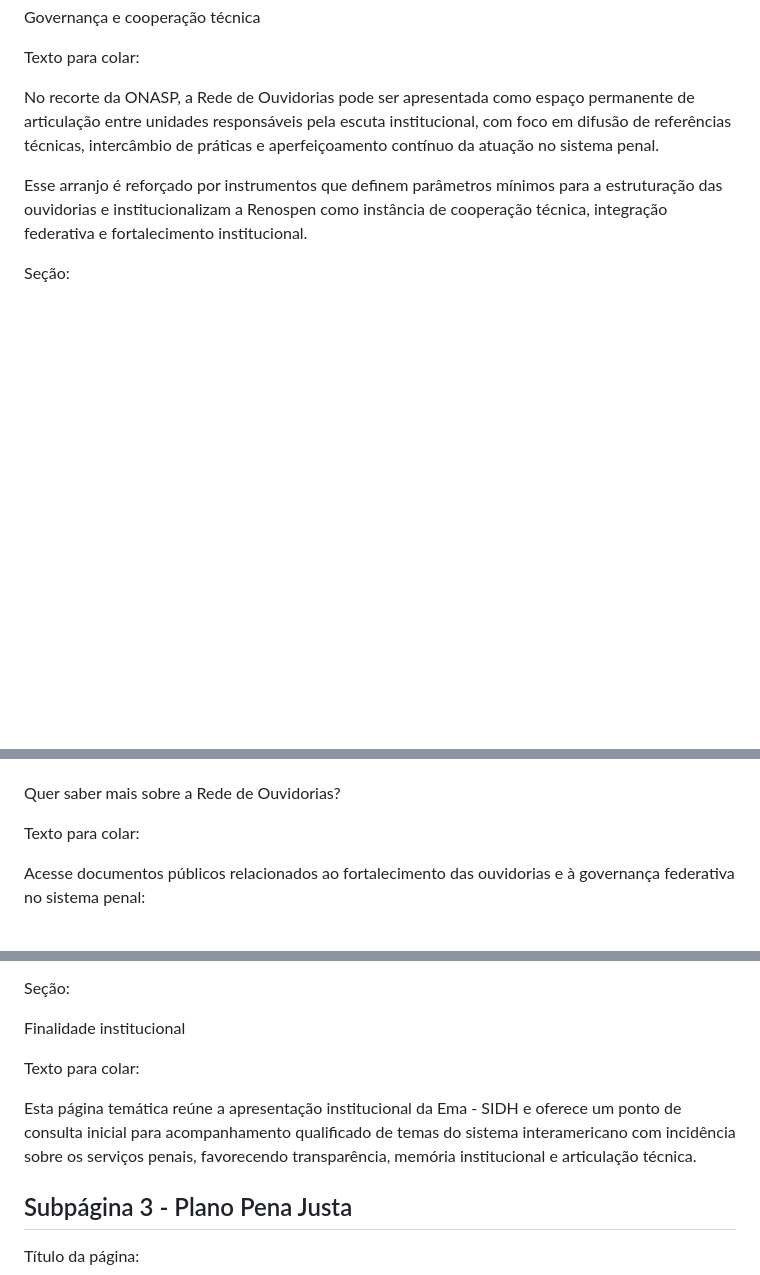
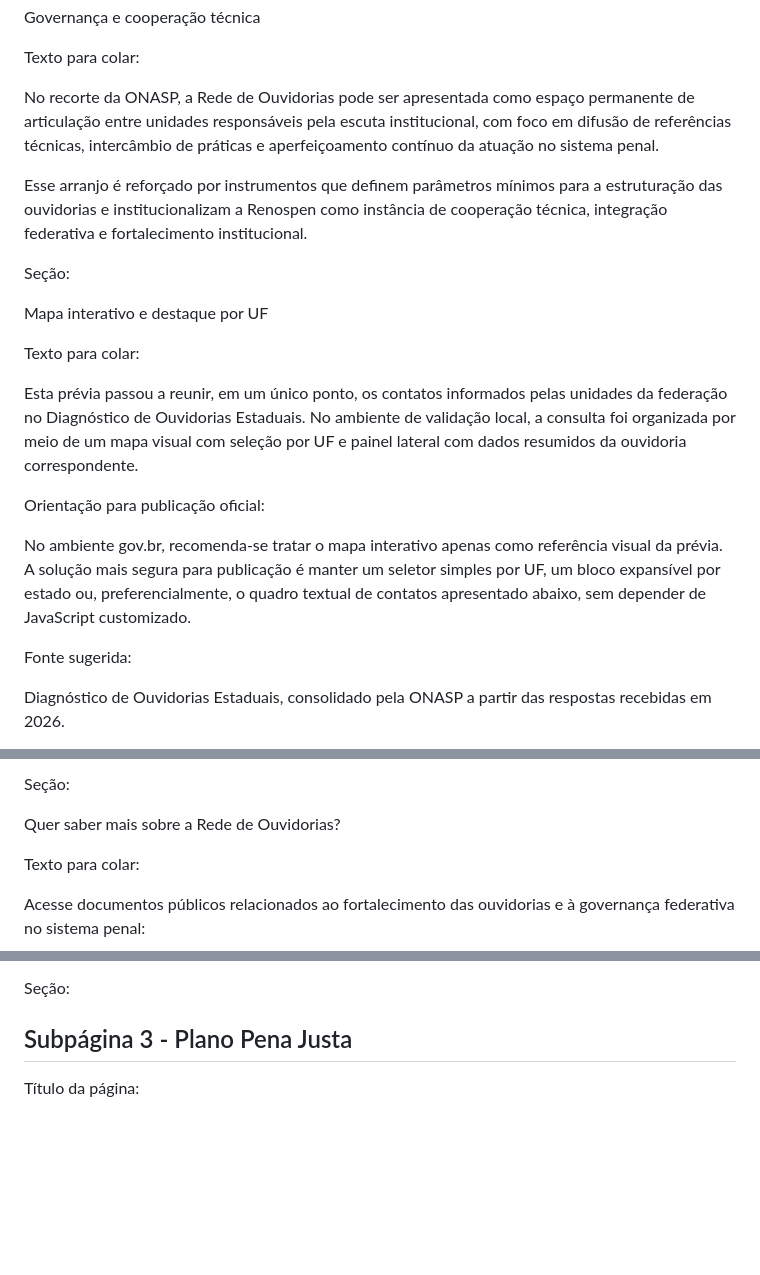
Before and after one commit to diegosoft13-maker/site-onasp-prototipo, a Markdown page: Documentação/estrutura_completa_pagina_onasp_para_dicom.md, 3 parts joined by grey strips. GitHub-like rendering; blank space fills up the shorter version.

```diff
--- a/Documentação/estrutura_completa_pagina_onasp_para_dicom.md
+++ b/Documentação/estrutura_completa_pagina_onasp_para_dicom.md
@@ -302,3 +302,17 @@ Esse arranjo é reforçado por instrumentos que definem parâmetros mínimos par
 
 Seção:
 
+Mapa interativo e destaque por UF
+
+Texto para colar:
+
+Esta prévia passou a reunir, em um único ponto, os contatos informados pelas unidades da federação no Diagnóstico de Ouvidorias Estaduais. No ambiente de validação local, a consulta foi organizada por meio de um mapa visual com seleção por UF e painel lateral com dados resumidos da ouvidoria correspondente.
+
+Orientação para publicação oficial:
+
+No ambiente gov.br, recomenda-se tratar o mapa interativo apenas como referência visual da prévia. A solução mais segura para publicação é manter um seletor simples por UF, um bloco expansível por estado ou, preferencialmente, o quadro textual de contatos apresentado abaixo, sem depender de JavaScript customizado.
+
+Fonte sugerida:
+
+Diagnóstico de Ouvidorias Estaduais, consolidado pela ONASP a partir das respostas recebidas em 2026.
+
@@ -305,3 +359,5 @@ Seção:
+Seção:
+
 Quer saber mais sobre a Rede de Ouvidorias?
 
 Texto para colar:
@@ -375,12 +431,6 @@ Links:
 - Declaração Americana de Direitos e Deveres do Homem: https://www.oas.org/pt/cidh/mandato/Basicos/declaracion.asp
 
 Seção:
-
-Finalidade institucional
-
-Texto para colar:
-
-Esta página temática reúne a apresentação institucional da Ema - SIDH e oferece um ponto de consulta inicial para acompanhamento qualificado de temas do sistema interamericano com incidência sobre os serviços penais, favorecendo transparência, memória institucional e articulação técnica.
 
 ## Subpágina 3 - Plano Pena Justa
 
```
Also changed, not shown: other parts of Documentação/estrutura_completa_pagina_onasp_para_dicom.md (+40 -0 lines).
